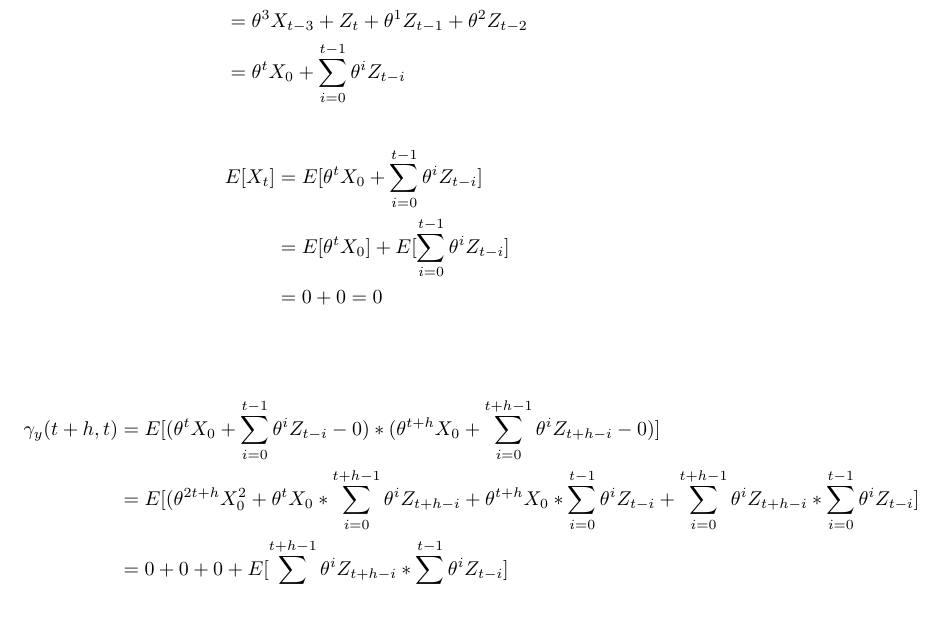
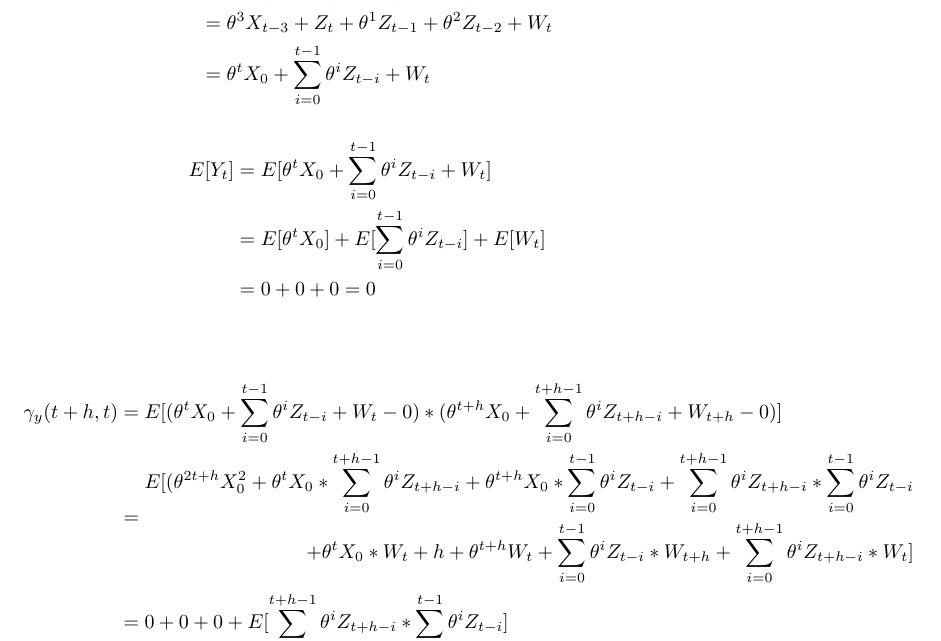
Before and after one commit to JanvRuij/TimeSeriesAss3, a LaTeX document (latex/Ass3.tex): part of page 1 of 2, cut so that both start at the same text, the shorter picture padded with empty space. Compiled offline with pdfLaTeX.

Commit message:
ff koffie

```diff
--- a/latex/Ass3.tex
+++ b/latex/Ass3.tex
@@ -11,20 +11,20 @@
 
 \begin{align*}
 	Y_t &= \theta X_{t-1} + Z_t + W_t \\
-	    &= \theta^2 X_{t-2} + Z_t + \theta^1 Z_{t-1} \\
-	    &= \theta^3 X_{t-3} + Z_t + \theta^1 Z_{t-1} + \theta^2 Z_{t-2} \\
-	    &= \theta^t X_0 + \sum_{i=0}^{t-1} \theta^i Z_{t-i}
+	    &= \theta^2 X_{t-2} + Z_t + \theta^1 Z_{t-1} + W_t \\
+	    &= \theta^3 X_{t-3} + Z_t + \theta^1 Z_{t-1} + \theta^2 Z_{t-2} + W_t \\
+	    &= \theta^t X_0 + \sum_{i=0}^{t-1} \theta^i Z_{t-i} + W_t
 \end{align*}
 
 \begin{align*}
-	E[X_t] &= E[ \theta^t X_0 + \sum_{i=0}^{t-1} \theta^i Z_{t-i}] \\
-	       &= E[ \theta^t X_0] + E[\sum_{i=0}^{t-1} \theta^i Z_{t-i}] \\
-	       &= 0 + 0 = 0 \\
+	E[Y_t] &= E[ \theta^t X_0 + \sum_{i=0}^{t-1} \theta^i Z_{t-i} + W_t] \\
+	       &= E[ \theta^t X_0] + E[\sum_{i=0}^{t-1} \theta^i Z_{t-i}] + E[W_t] \\
+	       &= 0 + 0 + 0 = 0 \\
 \end{align*}
 
 \begin{align*}
-	\gamma_y(t+h, t) &= E[ (\theta^t X_0 + \sum_{i=0}^{t-1} \theta^i Z_{t-i} - 0) * (\theta^{t+h} X_0 + \sum_{i=0}^{t + h -1} \theta^i Z_{t + h-i} - 0)] \\
-			 &= E[(\theta^{2t + h} X_0^2 + \theta^t X_0 *  \sum_{i=0}^{t+h-1} \theta^i Z_{t+h-i} + \theta^{t+h} X_0 *  \sum_{i=0}^{t-1} \theta^i Z_{t-i} + \sum_{i=0}^{t+h-1} \theta^i Z_{t+h-i} * \sum_{i=0}^{t-1} \theta^i Z_{t-i} ] \\
+	\gamma_y(t+h, t) &= E[ (\theta^t X_0 + \sum_{i=0}^{t-1} \theta^i Z_{t-i} + W_t - 0) * (\theta^{t+h} X_0 + \sum_{i=0}^{t + h -1} \theta^i Z_{t + h-i} + W_{t+h} - 0)] \\
+			 &= \begin{aligned} E[(\theta^{2t + h} X_0^2 + \theta^t X_0 *  \sum_{i=0}^{t+h-1} \theta^i Z_{t+h-i} + \theta^{t+h} X_0 *  \sum_{i=0}^{t-1} \theta^i Z_{t-i} + \sum_{i=0}^{t+h-1} \theta^i Z_{t+h-i} * \sum_{i=0}^{t-1} \theta^i Z_{t-i} \\ + \theta^t X_0 * W_t+h + \theta^{t+h} W_t + \sum_{i=0}^{t-1} \theta^i Z_{t-i} * W_{t+h} + \sum_{i=0}^{t + h-1} \theta^i Z_{t +h -i} * W_t ] \end{aligned} \\
 			 &= 0 + 0 + 0 + E[\sum_{i=0}^{t+h-1} \theta^i Z_{t+h-i} * \sum_{i=0}^{t-1} \theta^i Z_{t-i}]
 \end{align*}
 
```
Also changed, not shown: latex/latex_output/Ass3.pdf, 6 other files.
